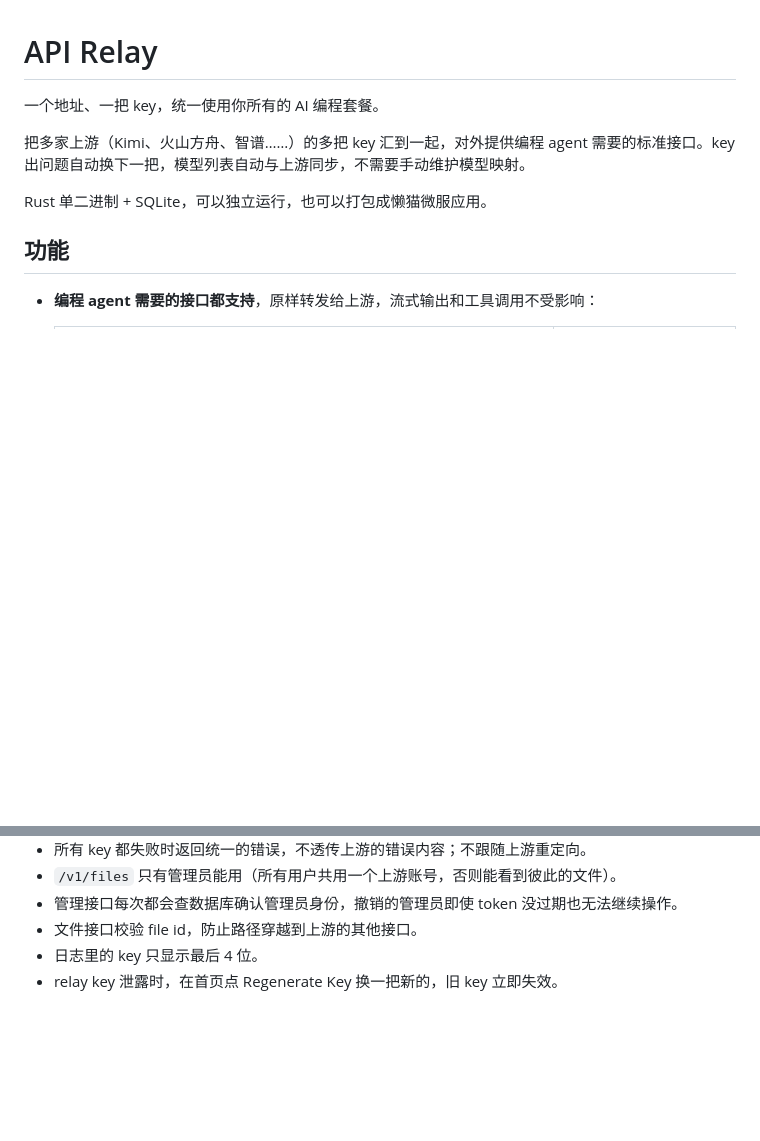
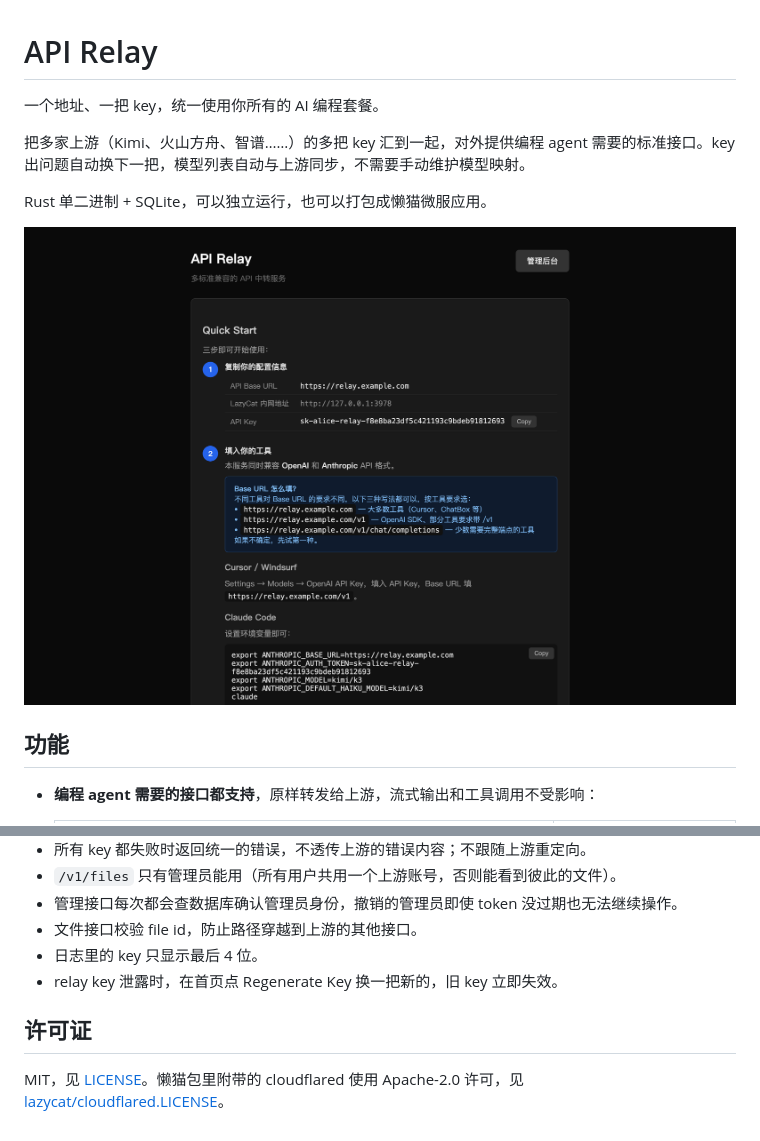
Before and after one commit to BH3GEI/api-relay, a Markdown page: README.md, 2 parts joined by grey strips. GitHub-like rendering; pictures changed too: lazycat/screenshots/home.png (added); blank space fills up the shorter version.

Commit message:
Add MIT license, bundle cloudflared's license, store screenshots
Co-Authored-By: Claude Opus 5.5 <noreply@anthropic.com>

```diff
--- a/README.md
+++ b/README.md
@@ -5,6 +5,8 @@
 把多家上游（Kimi、火山方舟、智谱……）的多把 key 汇到一起，对外提供编程 agent 需要的标准接口。key 出问题自动换下一把，模型列表自动与上游同步，不需要手动维护模型映射。
 
 Rust 单二进制 + SQLite，可以独立运行，也可以打包成懒猫微服应用。
+
+![首页](lazycat/screenshots/home.png)
 
 ## 功能
 
@@ -176,3 +178,7 @@ DATABASE_URL="sqlite:relay.db?mode=rwc" BIND_ADDR=127.0.0.1:3000 ./target/releas
 - 文件接口校验 file id，防止路径穿越到上游的其他接口。
 - 日志里的 key 只显示最后 4 位。
 - relay key 泄露时，在首页点 Regenerate Key 换一把新的，旧 key 立即失效。
+
+## 许可证
+
+MIT，见 [LICENSE](LICENSE)。懒猫包里附带的 cloudflared 使用 Apache-2.0 许可，见 [lazycat/cloudflared.LICENSE](lazycat/cloudflared.LICENSE)。
```
Also changed, not shown: lazycat/screenshots/limits.png (added), lazycat/screenshots/models.png (added), lazycat/screenshots/providers.png (added), 4 other files.
